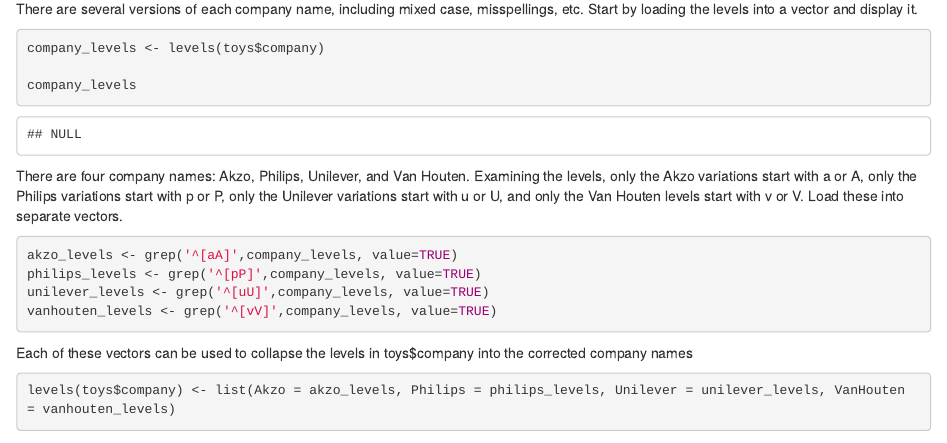
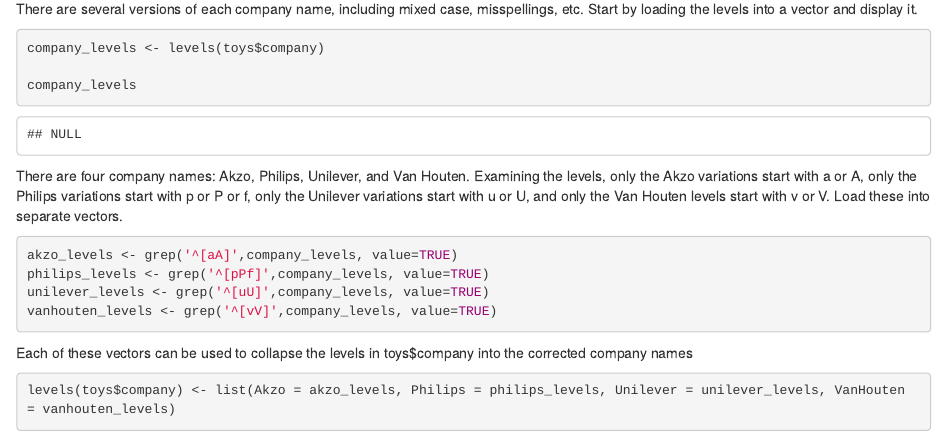
Before and after one commit to librariandad/introdatascience, an R Markdown document (3.1_wrangling/3.1_exercise_1.Rmd): the page in a window 1100 px wide, from 1160 px down. Rendered offline with R 4.5, knitr and Pandoc, with nearby package versions; some code elsewhere in the file could not run offline; common packages that the code uses without loading them are loaded.

Commit message:
corrected error in company clean (forgot entry that started with f)
added section to write cleaned data frame to csv

````diff
--- a/3.1_wrangling/3.1_exercise_1.Rmd
+++ b/3.1_wrangling/3.1_exercise_1.Rmd
@@ -47,11 +47,11 @@
 company_levels
 ```
 
-There are four company names: Akzo, Philips, Unilever, and Van Houten.  Examining the levels, only the Akzo variations start with a or A, only the Philips variations start with p or P, only the Unilever variations start with u or U, and only the Van Houten levels start with v or V.  Load these into separate vectors.
+There are four company names: Akzo, Philips, Unilever, and Van Houten.  Examining the levels, only the Akzo variations start with a or A, only the Philips variations start with p or P or f, only the Unilever variations start with u or U, and only the Van Houten levels start with v or V.  Load these into separate vectors.
 
 ```{r}
 akzo_levels <- grep('^[aA]',company_levels, value=TRUE)
-philips_levels <- grep('^[pP]',company_levels, value=TRUE)
+philips_levels <- grep('^[pPf]',company_levels, value=TRUE)
 unilever_levels <- grep('^[uU]',company_levels, value=TRUE)
 vanhouten_levels <- grep('^[vV]',company_levels, value=TRUE)
 ```
````
Also changed, not shown: 3.1_wrangling/3.1_exercise_1.Rmd (5 more changed lines).
